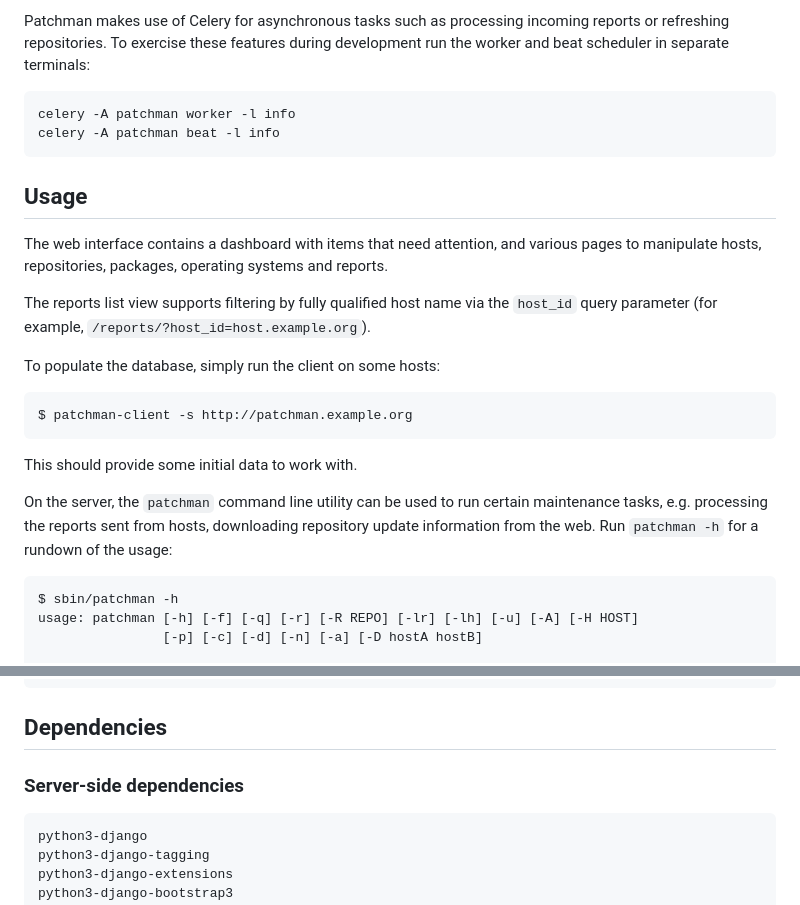
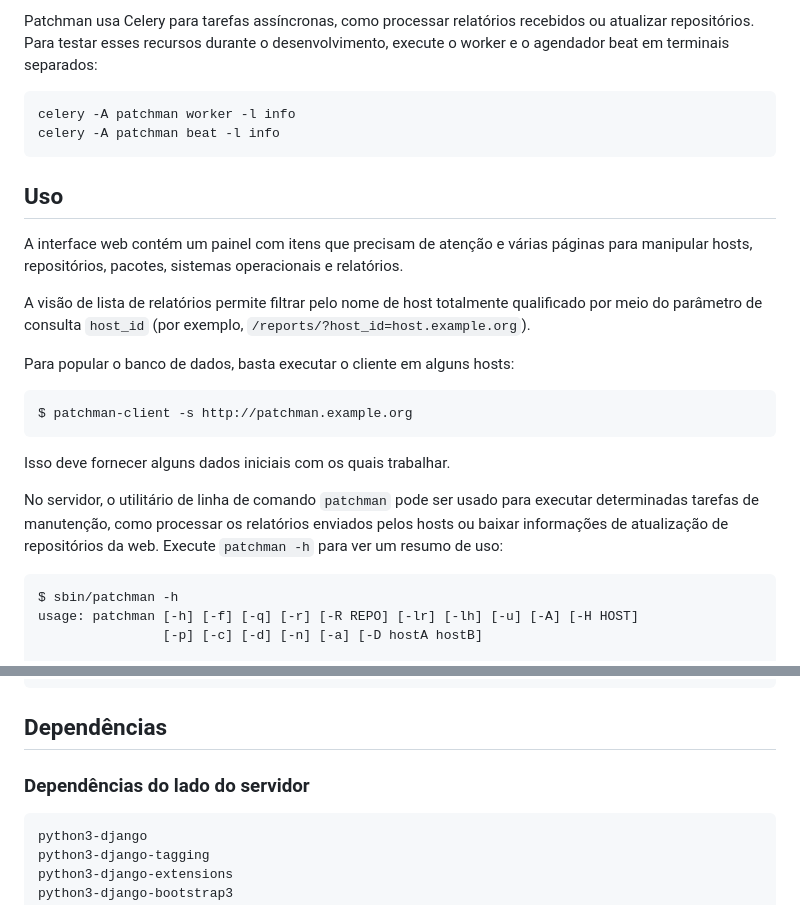
Before and after one commit to marcuscabrera/patchmanPlusV2, a Markdown page: README.md, 2 parts joined by grey strips. Rendered like a GitHub page.

````diff
--- a/README.md
+++ b/README.md
@@ -100,34 +80,26 @@ credentials created above.
 
-Patchman makes use of Celery for asynchronous tasks such as processing
-incoming reports or refreshing repositories. To exercise these features during
-development run the worker and beat scheduler in separate terminals:
+Patchman usa Celery para tarefas assíncronas, como processar relatórios recebidos ou atualizar repositórios. Para testar esses recursos durante o desenvolvimento, execute o worker e o agendador beat em terminais separados:
 
 ```shell
 celery -A patchman worker -l info
 celery -A patchman beat -l info
 ```
 
-## Usage
+## Uso
 
-The web interface contains a dashboard with items that need attention, and
-various pages to manipulate hosts, repositories, packages, operating systems and
-reports.
+A interface web contém um painel com itens que precisam de atenção e várias páginas para manipular hosts, repositórios, pacotes, sistemas operacionais e relatórios.
 
-The reports list view supports filtering by fully qualified host name via the
-`host_id` query parameter (for example, `/reports/?host_id=host.example.org`).
+A visão de lista de relatórios permite filtrar pelo nome de host totalmente qualificado por meio do parâmetro de consulta `host_id` (por exemplo, `/reports/?host_id=host.example.org`).
 
-To populate the database, simply run the client on some hosts:
+Para popular o banco de dados, basta executar o cliente em alguns hosts:
 
 ```shell
 $ patchman-client -s http://patchman.example.org
 ```
 
-This should provide some initial data to work with.
+Isso deve fornecer alguns dados iniciais com os quais trabalhar.
 
-On the server, the `patchman` command line utility can be used to run certain
-maintenance tasks, e.g. processing the reports sent from hosts, downloading
-repository update information from the web. Run `patchman -h` for a rundown of
-the usage:
+No servidor, o utilitário de linha de comando `patchman` pode ser usado para executar determinadas tarefas de manutenção, como processar os relatórios enviados pelos hosts ou baixar informações de atualização de repositórios da web. Execute `patchman -h` para ver um resumo de uso:
 
 ```shell
 $ sbin/patchman -h
@@ -161,10 +133,9 @@ optional arguments:
                         meier.de/
 ```
 
-## Dependencies
+## Dependências
 
-### Server-side dependencies
-
+### Dependências do lado do servidor
 
 ```
 python3-django
````
Also changed, not shown: other parts of README.md (+43 -102 lines).
